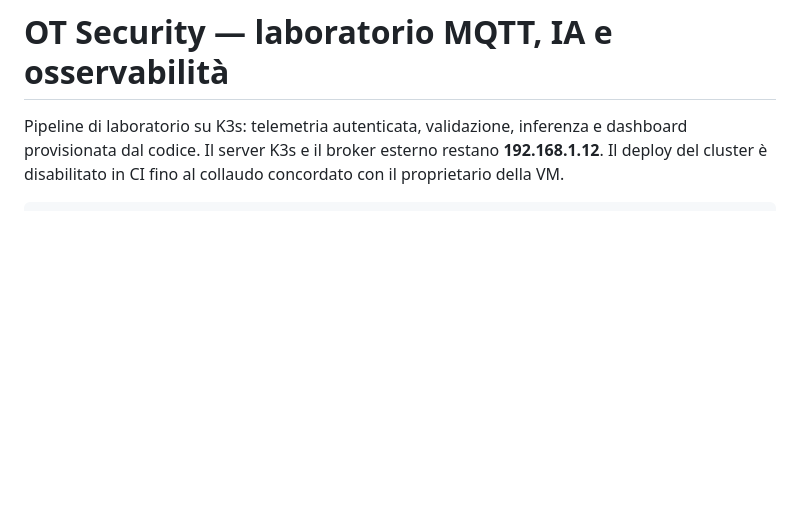
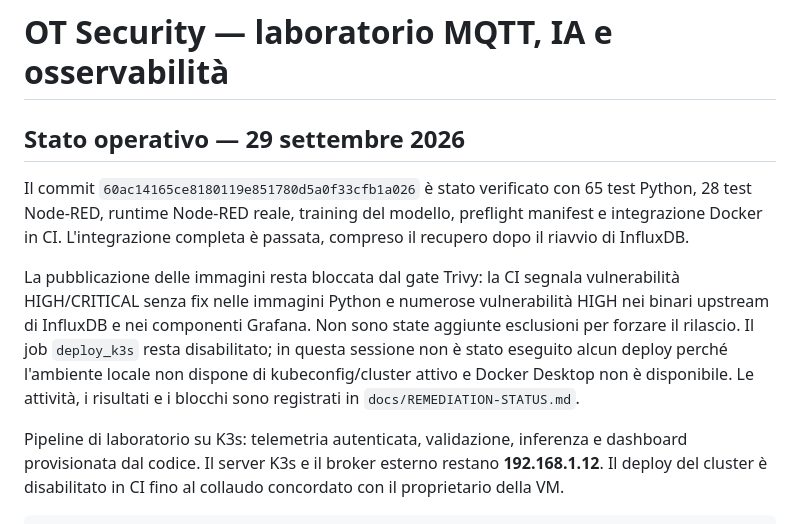
Before and after one commit to davidevaloroso-sys/ot-security, a Markdown page: README.md, the part around the change. Drawn GitHub-style; blank space fills up the shorter version.

Commit message:
Document deployment readiness and CI security blockers

```diff
--- a/README.md
+++ b/README.md
@@ -1,4 +1,10 @@
 # OT Security — laboratorio MQTT, IA e osservabilità
+
+## Stato operativo — 29 settembre 2026
+
+Il commit `60ac14165ce8180119e851780d5a0f33cfb1a026` è stato verificato con 65 test Python, 28 test Node-RED, runtime Node-RED reale, training del modello, preflight manifest e integrazione Docker in CI. L'integrazione completa è passata, compreso il recupero dopo il riavvio di InfluxDB.
+
+La pubblicazione delle immagini resta bloccata dal gate Trivy: la CI segnala vulnerabilità HIGH/CRITICAL senza fix nelle immagini Python e numerose vulnerabilità HIGH nei binari upstream di InfluxDB e nei componenti Grafana. Non sono state aggiunte esclusioni per forzare il rilascio. Il job `deploy_k3s` resta disabilitato; in questa sessione non è stato eseguito alcun deploy perché l'ambiente locale non dispone di kubeconfig/cluster attivo e Docker Desktop non è disponibile. Le attività, i risultati e i blocchi sono registrati in `docs/REMEDIATION-STATUS.md`.
 
 Pipeline di laboratorio su K3s: telemetria autenticata, validazione, inferenza e dashboard provisionata dal codice. Il server K3s e il broker esterno restano **192.168.1.12**. Il deploy del cluster è disabilitato in CI fino al collaudo concordato con il proprietario della VM.
 
```
Also changed, not shown: docs/REMEDIATION-STATUS.md (+11 -5 lines).
